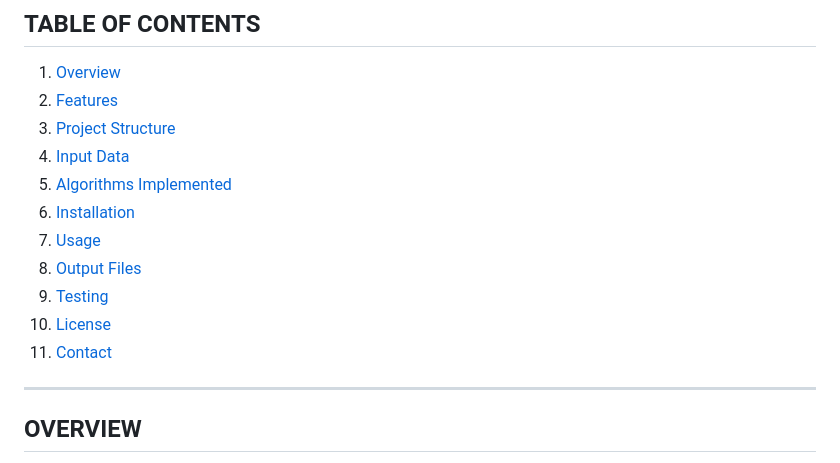
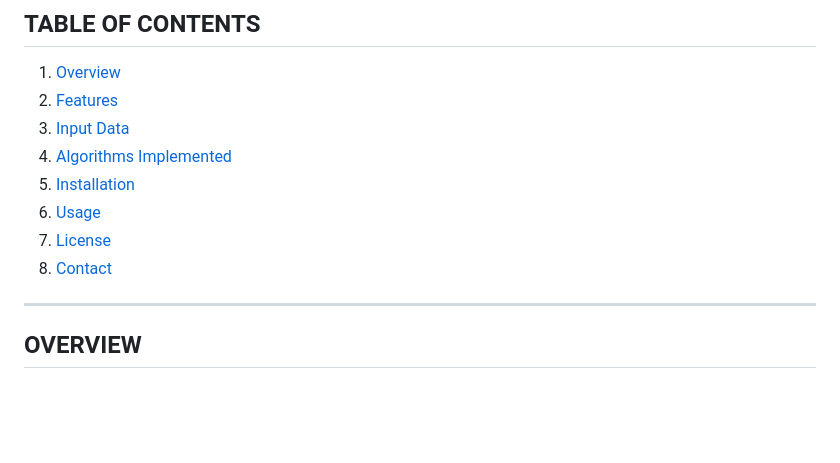
Before and after one commit to ChristosGkovaris/Treegram-Web-Application, a Markdown page: README.md, the part around the change. Drawn GitHub-style; blank space fills up the shorter version.

```diff
--- a/README.md
+++ b/README.md
@@ -10,15 +10,12 @@ the **MYE042 – Τεχνολογίες Διαδικτύου** course at the **U
 ## TABLE OF CONTENTS
 1. [Overview](#overview)
 2. [Features](#features)
-3. [Project Structure](#project-structure)
-4. [Input Data](#input-data)
-5. [Algorithms Implemented](#algorithms-implemented)
-6. [Installation](#installation)
-7. [Usage](#usage)
-8. [Output Files](#output-files)
-9. [Testing](#testing)
-10. [License](#license)
-11. [Contact](#contact)
+3. [Input Data](#input-data)
+4. [Algorithms Implemented](#algorithms-implemented)
+5. [Installation](#installation)
+6. [Usage](#usage)
+7. [License](#license)
+8. [Contact](#contact)
 
 ---
 
```
